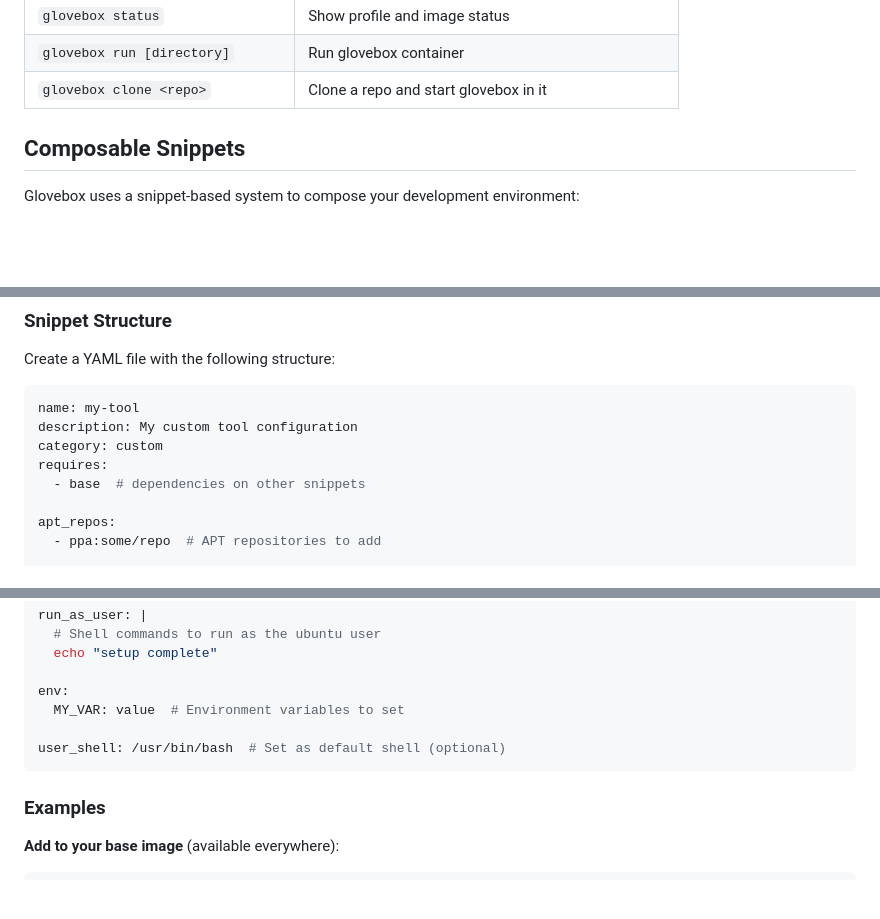
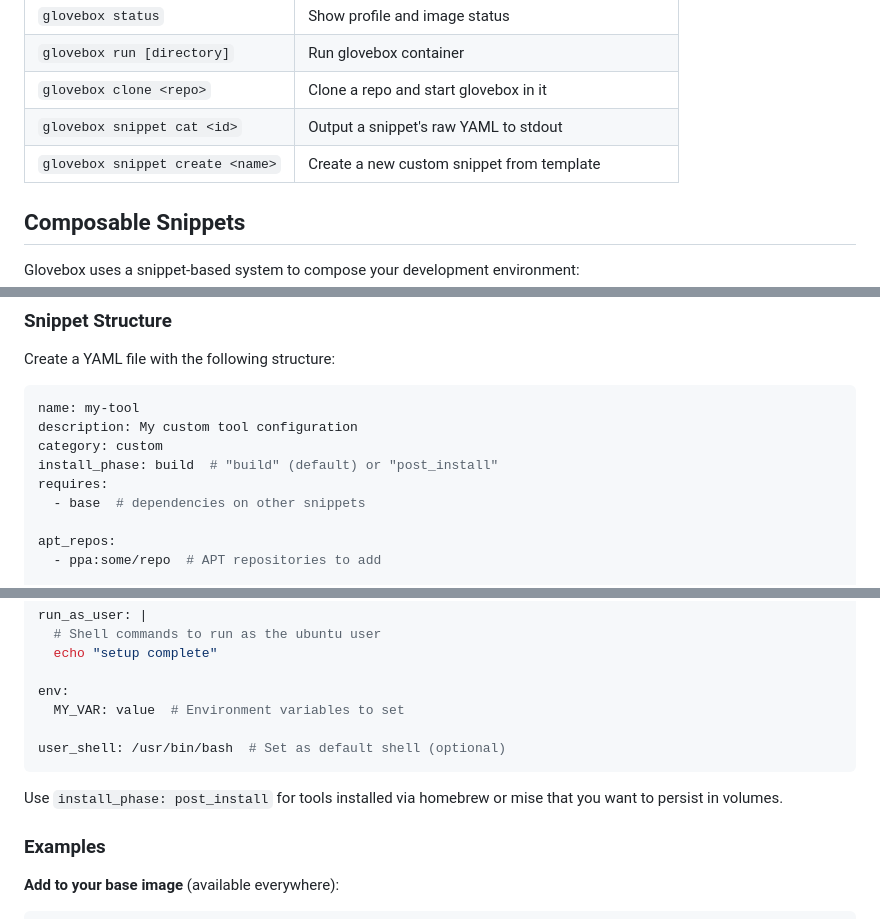
Before and after one commit to joelhelbling/glovebox, a Markdown page: README.md, 3 parts joined by grey strips. Rendered like a GitHub page; blank space fills up the shorter version.

````diff
--- a/README.md
+++ b/README.md
@@ -72,6 +105,8 @@ Glovebox uses a **layered image approach**:
 | `glovebox status` | Show profile and image status |
 | `glovebox run [directory]` | Run glovebox container |
 | `glovebox clone <repo>` | Clone a repo and start glovebox in it |
+| `glovebox snippet cat <id>` | Output a snippet's raw YAML to stdout |
+| `glovebox snippet create <name>` | Create a new custom snippet from template |
 
 ## Composable Snippets
 
@@ -208,6 +244,7 @@ Create a YAML file with the following structure:
 name: my-tool
 description: My custom tool configuration
 category: custom
+install_phase: build  # "build" (default) or "post_install"
 requires:
   - base  # dependencies on other snippets
 
@@ -231,6 +268,8 @@ env:
 user_shell: /usr/bin/bash  # Set as default shell (optional)
 ```
 
+Use `install_phase: post_install` for tools installed via homebrew or mise that you want to persist in volumes.
+
 ### Examples
 
 **Add to your base image** (available everywhere):
````
Also changed, not shown: other parts of README.md (+39 -3 lines).
